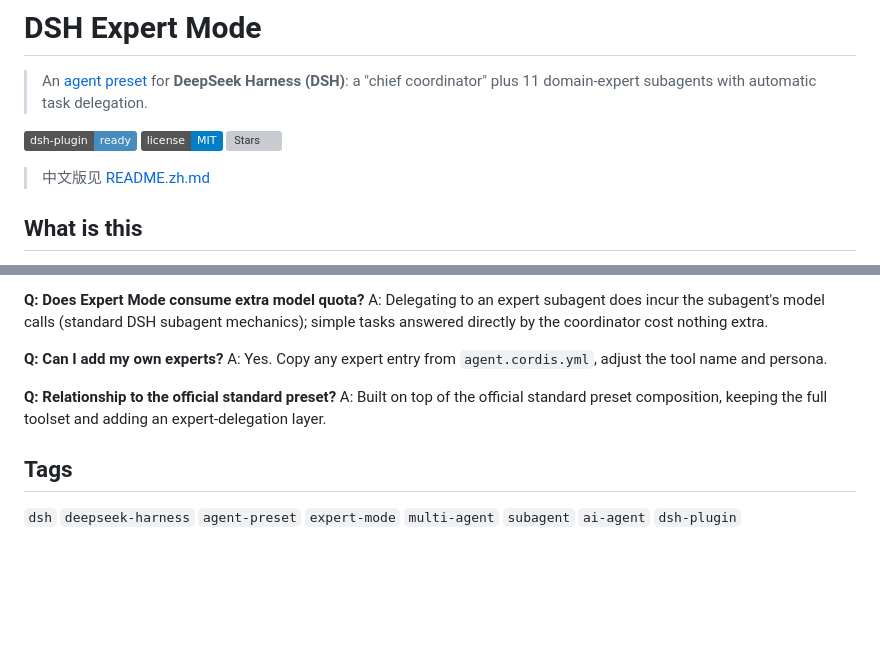
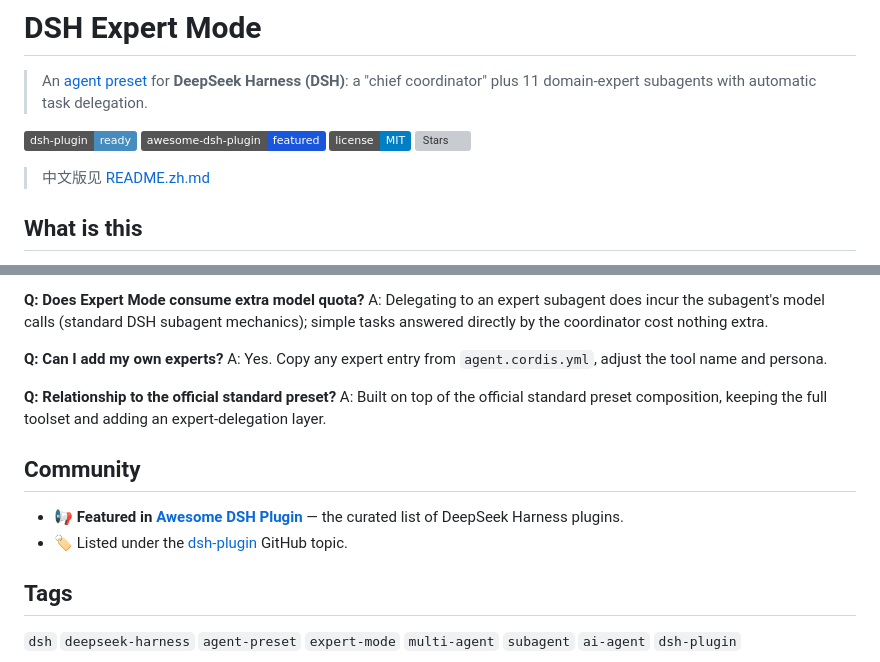
Before and after one commit to Asher-2000/dsh-expert-mode, a Markdown page: README.md, 2 parts joined by grey strips. Rendered like a GitHub page; badges without logos; blank space fills up the shorter version; grey boxes are pictures that could not be loaded.

Commit message:
docs: add Awesome DSH Plugin featured badge + community section

```diff
--- a/README.md
+++ b/README.md
@@ -3,6 +3,7 @@
 > An [agent preset](https://github.com/deepseek-ai/deepseek-harness) for **DeepSeek Harness (DSH)**: a "chief coordinator" plus 11 domain-expert subagents with automatic task delegation.
 
 [![dsh-plugin](https://img.shields.io/badge/dsh--plugin-ready-478CBF?logo=deepseek&logoColor=white)](https://github.com/topics/dsh-plugin)
+[![Featured in Awesome DSH Plugin](https://img.shields.io/badge/awesome--dsh--plugin-featured-1a56db?logo=deepseek&logoColor=white)](https://github.com/awesome-dsh-plugin/awesome-dsh-plugin)
 [![License: MIT](https://img.shields.io/badge/license-MIT-blue.svg)](LICENSE)
 [![Stars](https://img.shields.io/github/stars/Asher-2000/dsh-expert-mode)](https://github.com/Asher-2000/dsh-expert-mode)
 
@@ -112,6 +113,11 @@ A: Yes. Copy any expert entry from `agent.cordis.yml`, adjust the tool name and
 **Q: Relationship to the official standard preset?**
 A: Built on top of the official standard preset composition, keeping the full toolset and adding an expert-delegation layer.
 
+## Community
+
+- 📢 **Featured in [Awesome DSH Plugin](https://github.com/awesome-dsh-plugin/awesome-dsh-plugin)** — the curated list of DeepSeek Harness plugins.
+- 🏷️ Listed under the [dsh-plugin](https://github.com/topics/dsh-plugin) GitHub topic.
+
 ## Tags
 
 `dsh` `deepseek-harness` `agent-preset` `expert-mode` `multi-agent` `subagent` `ai-agent` `dsh-plugin`
```
Also changed, not shown: README.zh.md (+6 -0 lines).
